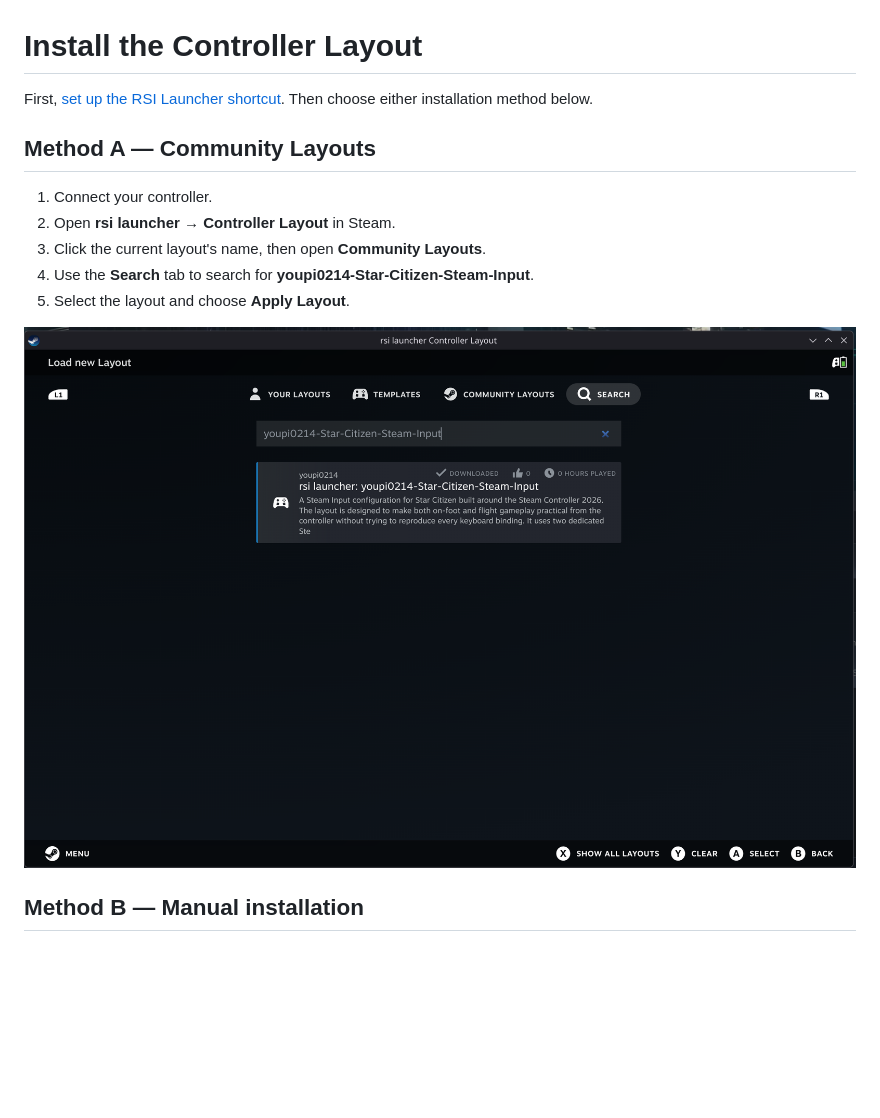
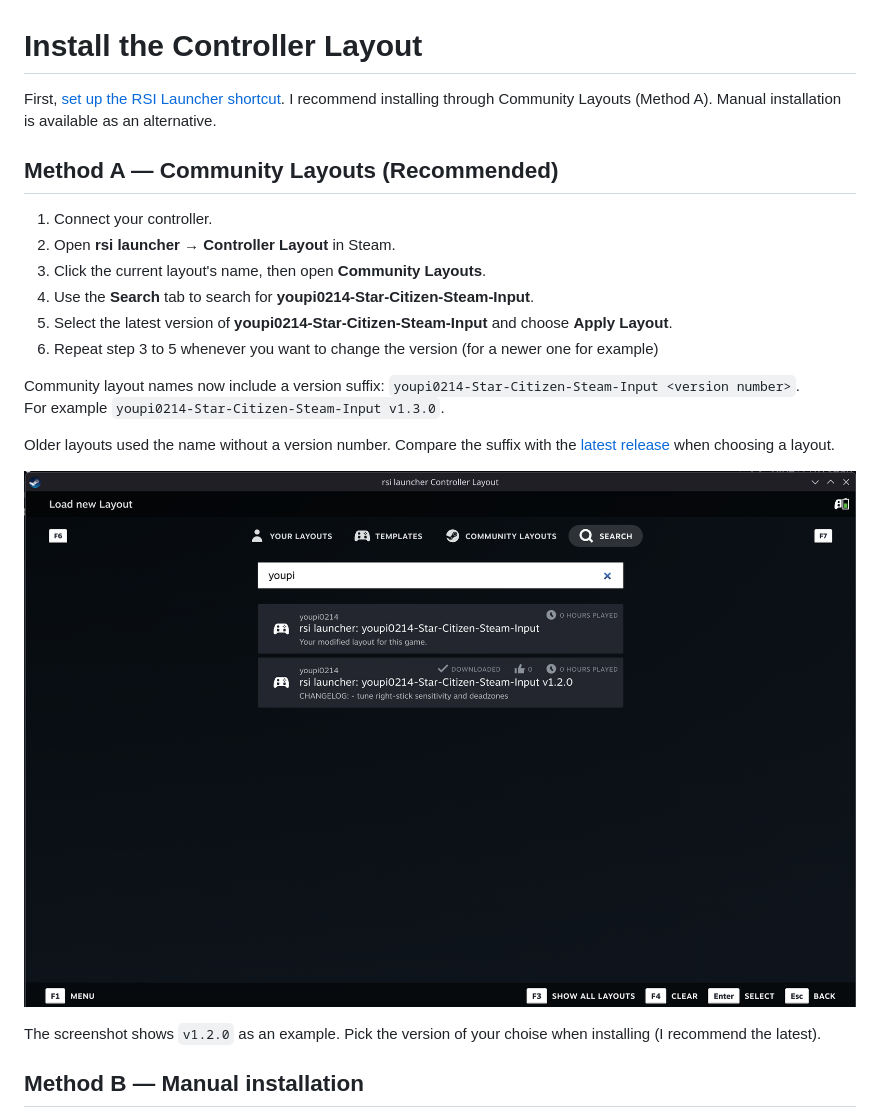
Before and after one commit to youpi0214/Star-Citizen-Steam-Input, a Markdown page: docs/installation.md, the part around the change. GitHub-like rendering; pictures changed too: docs/images/find-profile-in-community-layouts.png; blank space fills up the shorter version.

Commit message:
Clarify versioned community layouts and recommended installation
- Recommend Community Layouts in README and installation guide
- Explain version suffixes and how to select or switch layout versions
- Recommend choosing the latest release
- Update the community layout search screenshot and caption

```diff
--- a/docs/installation.md
+++ b/docs/installation.md
@@ -1,16 +1,23 @@
 # Install the Controller Layout
 
-First, [set up the RSI Launcher shortcut](setup.md). Then choose either installation method below.
+First, [set up the RSI Launcher shortcut](setup.md). I recommend installing through Community Layouts (Method A). Manual installation is available as an alternative.
 
-## Method A — Community Layouts
+## Method A — Community Layouts (Recommended)
 
 1. Connect your controller.
 2. Open **rsi launcher → Controller Layout** in Steam.
 3. Click the current layout's name, then open **Community Layouts**.
 4. Use the **Search** tab to search for **youpi0214-Star-Citizen-Steam-Input**.
-5. Select the layout and choose **Apply Layout**.
+5. Select the latest version of **youpi0214-Star-Citizen-Steam-Input** and choose **Apply Layout**.
+6. Repeat step 3 to 5 whenever you want to change the version (for a newer one for example)
 
-![Steam layout search showing youpi0214-Star-Citizen-Steam-Input in the results](images/find-profile-in-community-layouts.png)
+Community layout names now include a version suffix: `youpi0214-Star-Citizen-Steam-Input <version number>`. <br> For example `youpi0214-Star-Citizen-Steam-Input v1.3.0`.
+
+Older layouts used the name without a version number. Compare the suffix with the [latest release](https://github.com/youpi0214/Star-Citizen-Steam-Input/releases/latest) when choosing a layout.
+
+![Steam layout search showing a versioned community layout named youpi0214-Star-Citizen-Steam-Input v1.2.0](images/find-profile-in-community-layouts.png)
+
+The screenshot shows `v1.2.0` as an example. Pick the version of your choise when installing (I recommend the latest).
 
 ## Method B — Manual installation
 
```
Also changed, not shown: README.md (+1 -1 lines).
